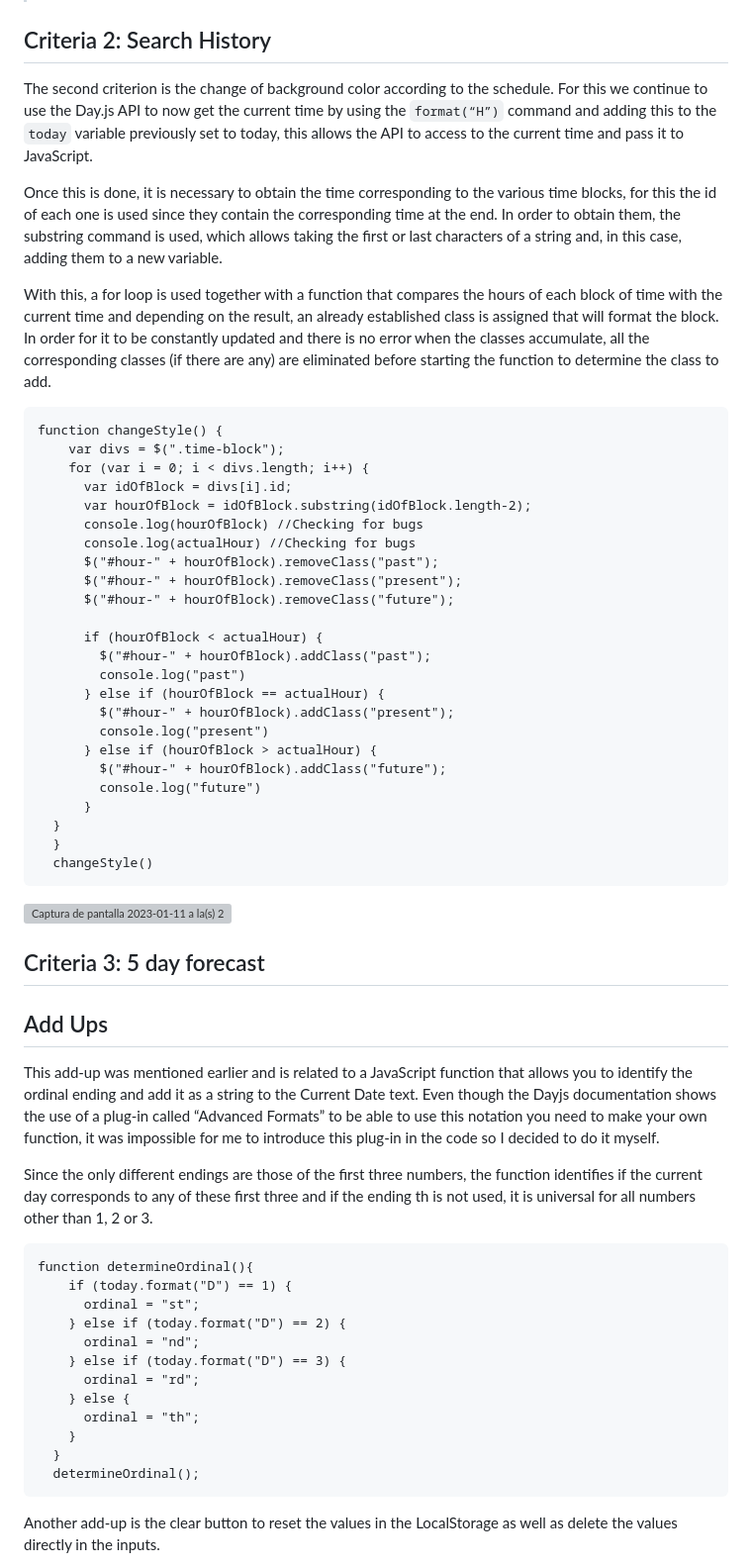
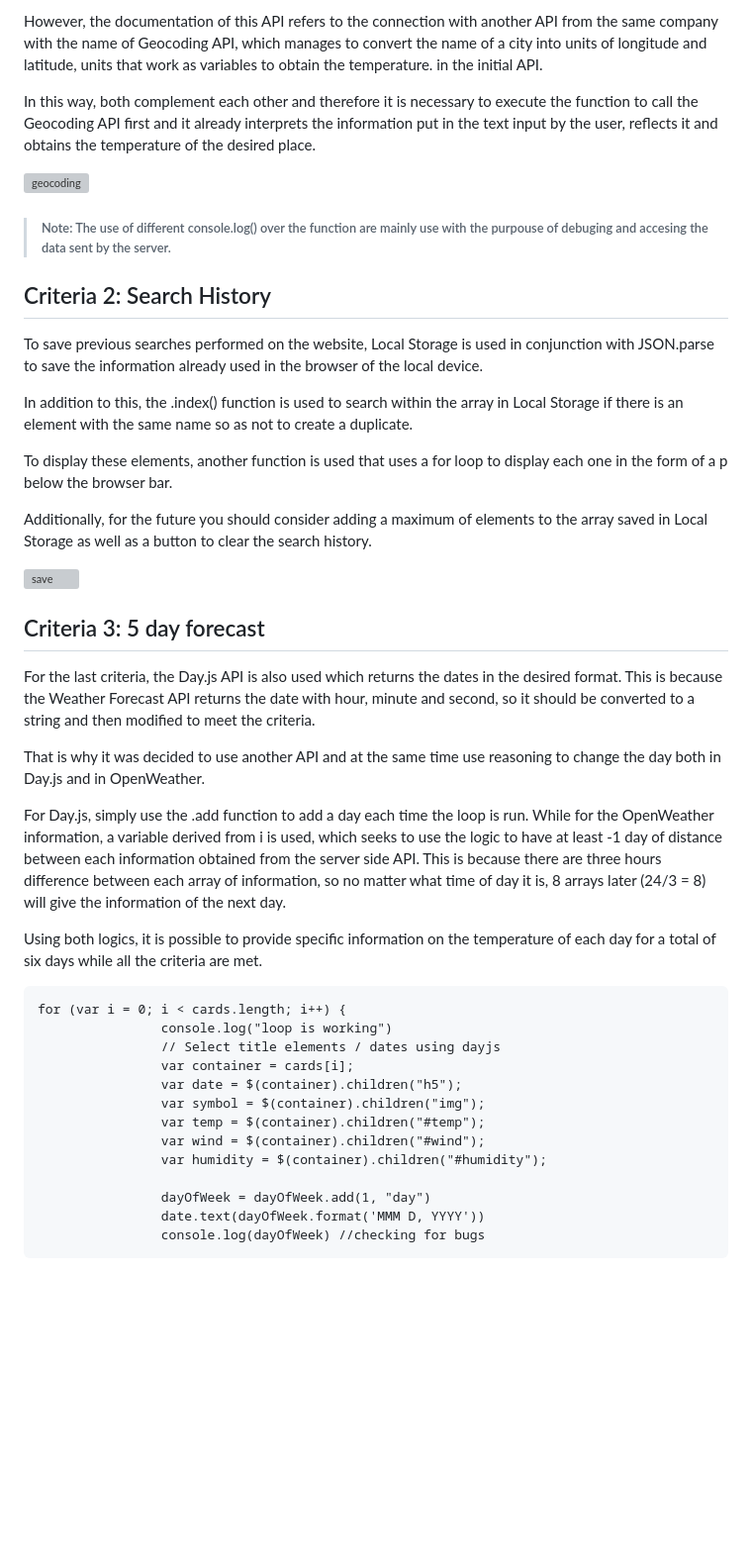
Before and after one commit to Drums180/Weather-Dashboard, a Markdown page: README.md, the part around one of its changes. Shown at 99% size. Drawn GitHub-style; blank space fills up the shorter version; grey boxes are pictures that could not be loaded.

````diff
--- a/README.md
+++ b/README.md
@@ -9,60 +87,45 @@ The API used is the same as seen during the course, that is, Day.js which, throu
+However, the documentation of this API refers to the connection with another API from the same company with the name of Geocoding API, which manages to convert the name of a city into units of longitude and latitude, units that work as variables to obtain the temperature. in the initial API.
+
+In this way, both complement each other and therefore it is necessary to execute the function to call the Geocoding API first and it already interprets the information put in the text input by the user, reflects it and obtains the temperature of the desired place.
+
+![geocoding](https://user-images.githubusercontent.com/118247139/213890473-d8d41e13-1dc8-4117-90aa-8e3fb3ef1b95.png)
+> ###### Note: The use of different console.log() over the function are mainly use with the purpouse of debuging and accesing the data sent by the server.
 
 ## Criteria 2: Search History
-The second criterion is the change of background color according to the schedule. For this we continue to use the Day.js API to now get the current time by using the `format(“H”)` command and adding this to the `today` variable previously set to today, this allows the API to access to the current time and pass it to JavaScript.
+To save previous searches performed on the website, Local Storage is used in conjunction with JSON.parse to save the information already used in the browser of the local device.
 
-Once this is done, it is necessary to obtain the time corresponding to the various time blocks, for this the id of each one is used since they contain the corresponding time at the end. In order to obtain them, the substring command is used, which allows taking the first or last characters of a string and, in this case, adding them to a new variable.
+In addition to this, the .index() function is used to search within the array in Local Storage if there is an element with the same name so as not to create a duplicate.
 
-With this, a for loop is used together with a function that compares the hours of each block of time with the current time and depending on the result, an already established class is assigned that will format the block. In order for it to be constantly updated and there is no error when the classes accumulate, all the corresponding classes (if there are any) are eliminated before starting the function to determine the class to add.
+To display these elements, another function is used that uses a for loop to display each one in the form of a p below the browser bar.
 
-```
-function changeStyle() {
-    var divs = $(".time-block");
-    for (var i = 0; i < divs.length; i++) {
-      var idOfBlock = divs[i].id;
-      var hourOfBlock = idOfBlock.substring(idOfBlock.length-2);
-      console.log(hourOfBlock) //Checking for bugs
-      console.log(actualHour) //Checking for bugs
-      $("#hour-" + hourOfBlock).removeClass("past");
-      $("#hour-" + hourOfBlock).removeClass("present");
-      $("#hour-" + hourOfBlock).removeClass("future");
+Additionally, for the future you should consider adding a maximum of elements to the array saved in Local Storage as well as a button to clear the search history.
 
-      if (hourOfBlock < actualHour) {
-        $("#hour-" + hourOfBlock).addClass("past");
-        console.log("past")
-      } else if (hourOfBlock == actualHour) {
-        $("#hour-" + hourOfBlock).addClass("present");
-        console.log("present")
-      } else if (hourOfBlock > actualHour) {
-        $("#hour-" + hourOfBlock).addClass("future");
-        console.log("future")
-      }
-  }
-  }
-  changeStyle()
-```
-![Captura de pantalla 2023-01-11 a la(s) 21 52 24](https://user-images.githubusercontent.com/118247139/211971785-e4e1c728-e51b-4a10-a2fa-ff0ab585181c.png)
+![save](https://user-images.githubusercontent.com/118247139/213890549-1d70c51f-812b-4a4a-ad37-fd5c991c86ed.png)
 
 ## Criteria 3: 5 day forecast
 
-## Add Ups
-This add-up was mentioned earlier and is related to a JavaScript function that allows you to identify the ordinal ending and add it as a string to the Current Date text. Even though the Dayjs documentation shows the use of a plug-in called “Advanced Formats” to be able to use this notation you need to make your own function, it was impossible for me to introduce this plug-in in the code so I decided to do it myself.
+For the last criteria, the Day.js API is also used which returns the dates in the desired format. This is because the Weather Forecast API returns the date with hour, minute and second, so it should be converted to a string and then modified to meet the criteria.
 
-Since the only different endings are those of the first three numbers, the function identifies if the current day corresponds to any of these first three and if the ending th is not used, it is universal for all numbers other than 1, 2 or 3.
+That is why it was decided to use another API and at the same time use reasoning to change the day both in Day.js and in OpenWeather.
+
+For Day.js, simply use the .add function to add a day each time the loop is run. While for the OpenWeather information, a variable derived from i is used, which seeks to use the logic to have at least -1 day of distance between each information obtained from the server side API. This is because there are three hours difference between each array of information, so no matter what time of day it is, 8 arrays later (24/3 = 8) will give the information of the next day.
+
+Using both logics, it is possible to provide specific information on the temperature of each day for a total of six days while all the criteria are met.
 
 ```
-function determineOrdinal(){
-    if (today.format("D") == 1) {
-      ordinal = "st";
-    } else if (today.format("D") == 2) {
-      ordinal = "nd";
-    } else if (today.format("D") == 3) {
-      ordinal = "rd";
-    } else {
-      ordinal = "th";
-    }
-  }
-  determineOrdinal();
+for (var i = 0; i < cards.length; i++) {
+                console.log("loop is working")
+                // Select title elements / dates using dayjs
+                var container = cards[i];
+                var date = $(container).children("h5");
+                var symbol = $(container).children("img");
+                var temp = $(container).children("#temp");
+                var wind = $(container).children("#wind");
+                var humidity = $(container).children("#humidity");
+
+                dayOfWeek = dayOfWeek.add(1, "day")
+                date.text(dayOfWeek.format('MMM D, YYYY'))
+                console.log(dayOfWeek) //checking for bugs
 ```
 
-Another add-up is the clear button to reset the values in the LocalStorage as well as delete the values directly in the inputs.
 
````
Also changed, not shown: other parts of README.md (+82 -22 lines).
